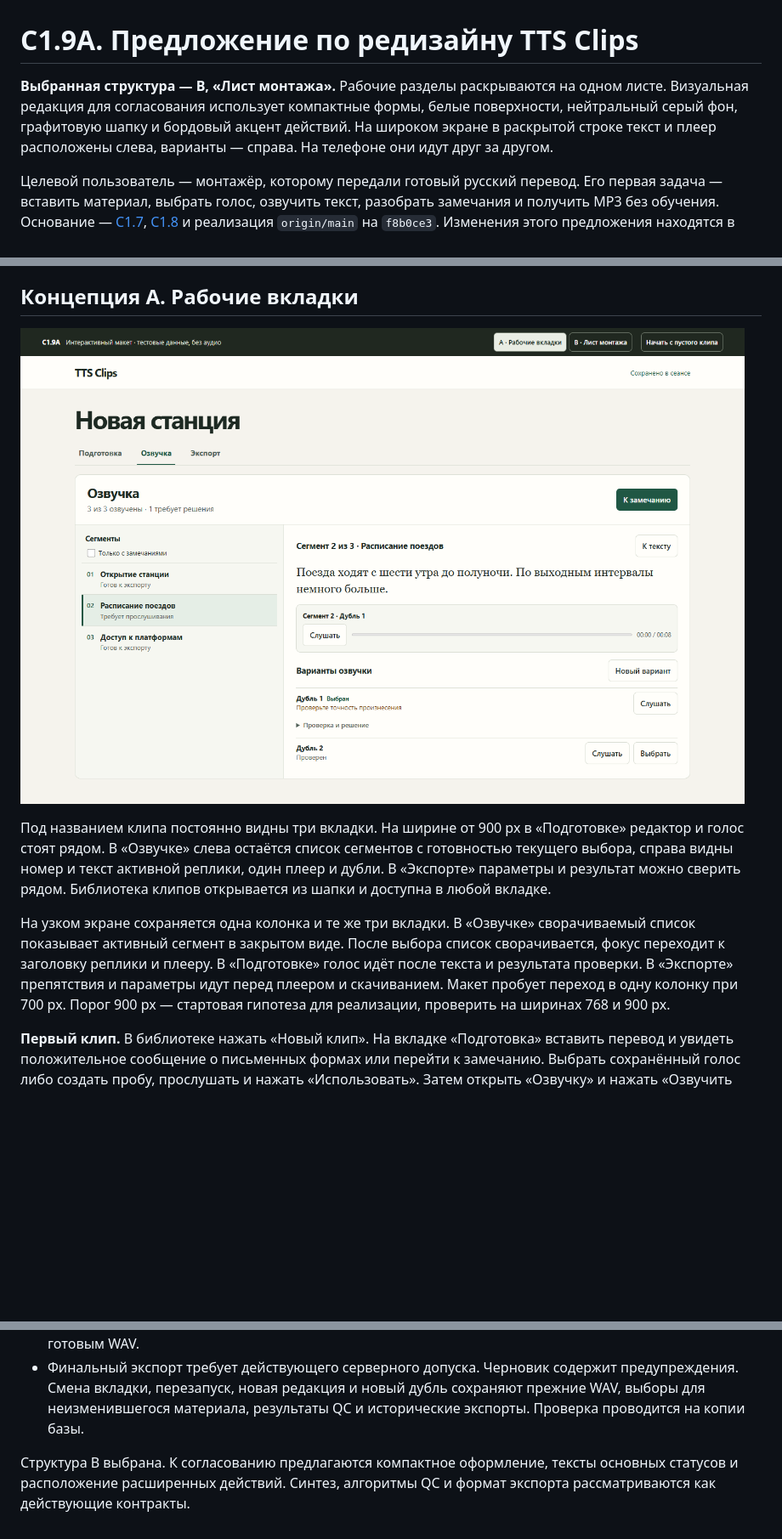
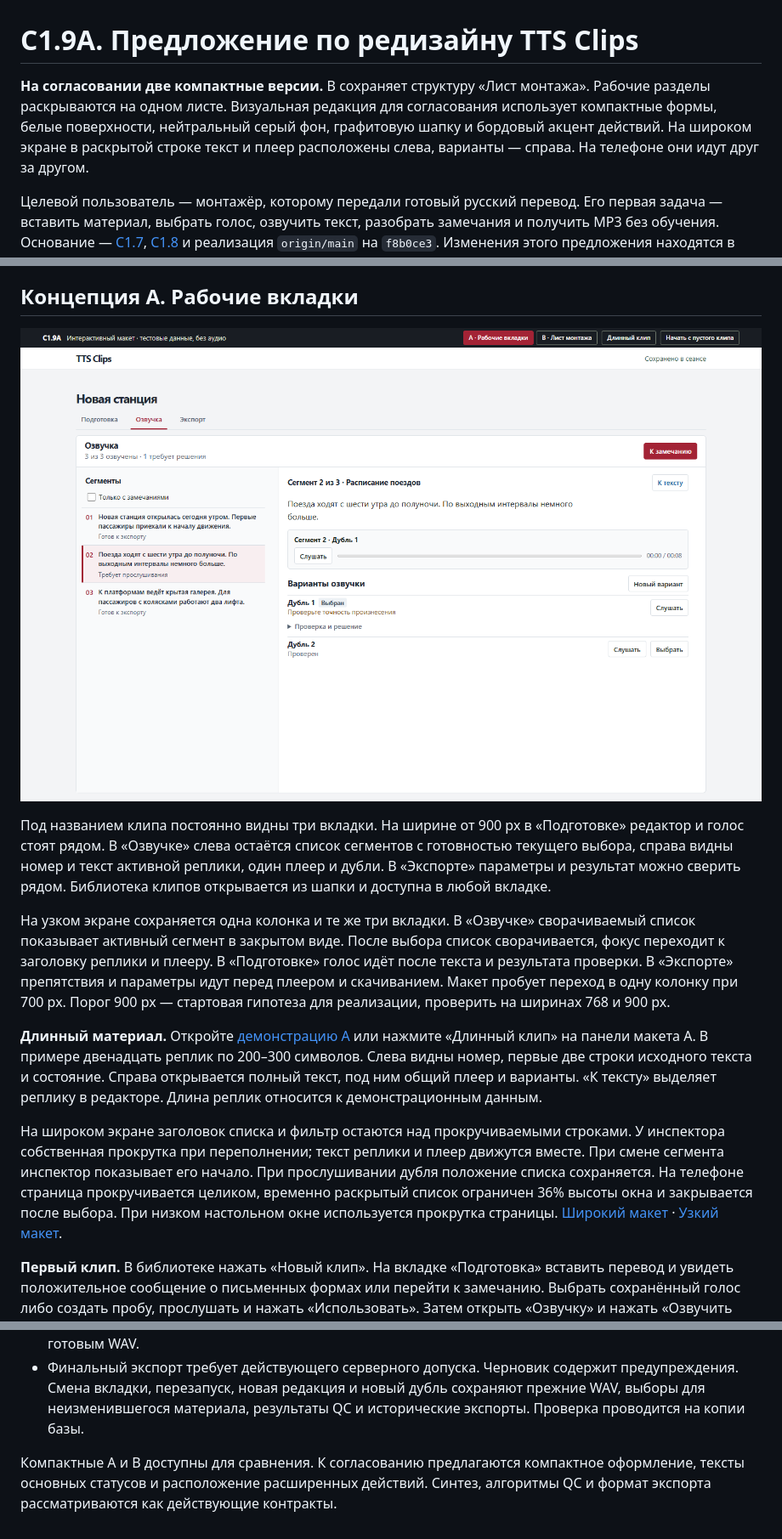
Before and after one commit to deelexx86/tts-clips, a Markdown page: docs/C1.9A_UX_Redesign_Proposal.md, 3 parts joined by grey strips. Shown at 85% size. GitHub-like rendering; pictures changed too: docs/mockups/c1.9a/a-wide.png; blank space fills up the shorter version.

Commit message:
Adapt compact tabbed workspace to long speech segments

```diff
--- a/docs/C1.9A_UX_Redesign_Proposal.md
+++ b/docs/C1.9A_UX_Redesign_Proposal.md
@@ -1,6 +1,6 @@
 # C1.9A. Предложение по редизайну TTS Clips
 
-**Выбранная структура — B, «Лист монтажа».** Рабочие разделы раскрываются на одном листе. Визуальная редакция для согласования использует компактные формы, белые поверхности, нейтральный серый фон, графитовую шапку и бордовый акцент действий. На широком экране в раскрытой строке текст и плеер расположены слева, варианты — справа. На телефоне они идут друг за другом.
+**На согласовании две компактные версии.** B сохраняет структуру «Лист монтажа». Рабочие разделы раскрываются на одном листе. Визуальная редакция для согласования использует компактные формы, белые поверхности, нейтральный серый фон, графитовую шапку и бордовый акцент действий. На широком экране в раскрытой строке текст и плеер расположены слева, варианты — справа. На телефоне они идут друг за другом.
 
 Целевой пользователь — монтажёр, которому передали готовый русский перевод. Его первая задача — вставить материал, выбрать голос, озвучить текст, разобрать замечания и получить MP3 без обучения. Основание — [C1.7](C1.7_Pilot_and_UX_Audit.md), [C1.8](C1.8_Speech_Ready_and_Integrity_Validation.md) и реализация `origin/main` на `f8b0ce3`. Изменения этого предложения находятся в `docs/`.
 
@@ -28,6 +28,10 @@ py -3 -m http.server 8795 --bind 127.0.0.1 --directory docs/mockups/c1.9a
 Под названием клипа постоянно видны три вкладки. На ширине от 900 px в «Подготовке» редактор и голос стоят рядом. В «Озвучке» слева остаётся список сегментов с готовностью текущего выбора, справа видны номер и текст активной реплики, один плеер и дубли. В «Экспорте» параметры и результат можно сверить рядом. Библиотека клипов открывается из шапки и доступна в любой вкладке.
 
 На узком экране сохраняется одна колонка и те же три вкладки. В «Озвучке» сворачиваемый список показывает активный сегмент в закрытом виде. После выбора список сворачивается, фокус переходит к заголовку реплики и плееру. В «Подготовке» голос идёт после текста и результата проверки. В «Экспорте» препятствия и параметры идут перед плеером и скачиванием. Макет пробует переход в одну колонку при 700 px. Порог 900 px — стартовая гипотеза для реализации, проверить на ширинах 768 и 900 px.
+
+**Длинный материал.** Откройте [демонстрацию A](http://127.0.0.1:8795/#a/long) или нажмите «Длинный клип» на панели макета A. В примере двенадцать реплик по 200–300 символов. Слева видны номер, первые две строки исходного текста и состояние. Справа открывается полный текст, под ним общий плеер и варианты. «К тексту» выделяет реплику в редакторе. Длина реплик относится к демонстрационным данным.
+
+На широком экране заголовок списка и фильтр остаются над прокручиваемыми строками. У инспектора собственная прокрутка при переполнении; текст реплики и плеер движутся вместе. При смене сегмента инспектор показывает его начало. При прослушивании дубля положение списка сохраняется. На телефоне страница прокручивается целиком, временно раскрытый список ограничен 36% высоты окна и закрывается после выбора. При низком настольном окне используется прокрутка страницы. [Широкий макет](mockups/c1.9a/a-long-wide.png) · [Узкий макет](mockups/c1.9a/a-long-narrow.png).
 
 **Первый клип.** В библиотеке нажать «Новый клип». На вкладке «Подготовка» вставить перевод и увидеть положительное сообщение о письменных формах или перейти к замечанию. Выбрать сохранённый голос либо создать пробу, прослушать и нажать «Использовать». Затем открыть «Озвучку» и нажать «Озвучить недостающие». Для тестового клипа выбрать «К замечанию»: сегмент 2 выделяется слева, плеер и его варианты открываются справа либо сразу под номером сегмента на узком экране. Прослушать дубль, принять его после сверки или выбрать пригодный второй. Открыть «Экспорт», собрать MP3, прослушать полный клип и скачать файл. К тексту можно вернуться из любой вкладки; ссылка из инспектора выделяет активную реплику.
 
@@ -135,4 +139,4 @@ A остаётся вариантом сравнения для повторяю
 - Положительный результат виден после сохранения, готовности текста, завершения синтеза и успешного плана. Проверить ошибки загрузки, синтеза, QC, конфликта, повреждённого WAV и недоступного MP3 с готовым WAV.
 - Финальный экспорт требует действующего серверного допуска. Черновик содержит предупреждения. Смена вкладки, перезапуск, новая редакция и новый дубль сохраняют прежние WAV, выборы для неизменившегося материала, результаты QC и исторические экспорты. Проверка проводится на копии базы.
 
-Структура B выбрана. К согласованию предлагаются компактное оформление, тексты основных статусов и расположение расширенных действий. Синтез, алгоритмы QC и формат экспорта рассматриваются как действующие контракты.
+Компактные A и B доступны для сравнения. К согласованию предлагаются компактное оформление, тексты основных статусов и расположение расширенных действий. Синтез, алгоритмы QC и формат экспорта рассматриваются как действующие контракты.
```
Also changed, not shown: docs/mockups/c1.9a/a-export-narrow.png, docs/mockups/c1.9a/a-long-narrow.png (added), docs/mockups/c1.9a/a-long-wide.png (added), docs/mockups/c1.9a/a-narrow.png, docs/mockups/c1.9a/a-prep-wide.png, 3 other files.
